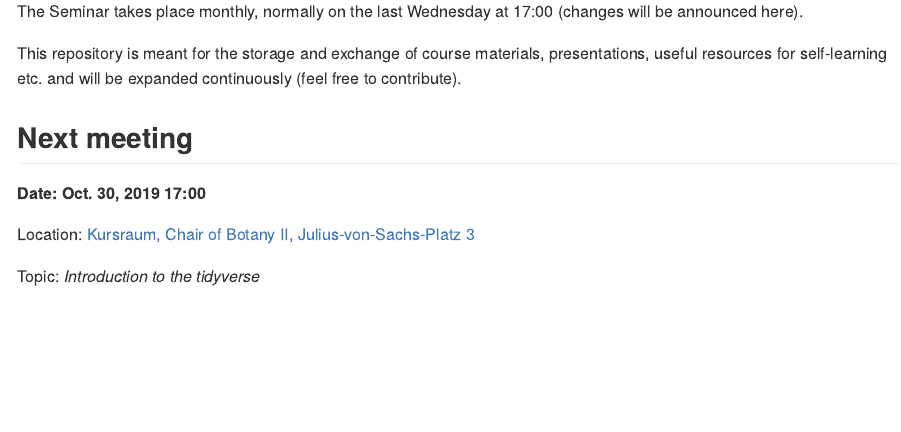
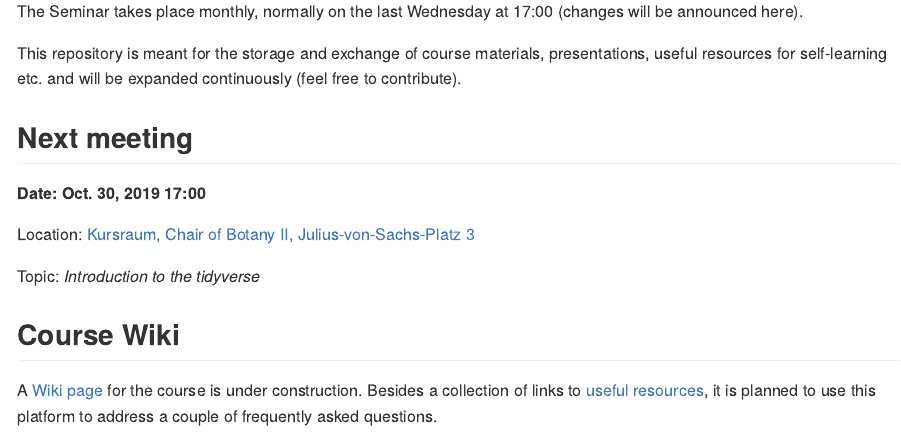
Before and after one commit to r-link/Julius_von_Stats, an R Markdown document (README.Rmd): the page in a window 1100 px wide, from 300 px down. The pictures show the output file README.md that the author committed with the source, drawn offline in the style of GitHub.

Commit message:
Added section with links to the course Wiki to the README file

```diff
--- a/README.Rmd
+++ b/README.Rmd
@@ -20,3 +20,7 @@ This repository is meant for the storage and exchange of course materials, prese
 Location: [Kursraum, Chair of Botany II, Julius-von-Sachs-Platz 3](https://wueaddress.uni-wuerzburg.de/search/map/99992113)
 
 Topic: _Introduction to the tidyverse_
+
+
+## Course Wiki
+A [Wiki page](https://github.com/r-link/Julius_von_Stats/wiki) for the course is under construction. Besides a collection of links to [useful resources](https://github.com/r-link/Julius_von_Stats/wiki/Useful-resources), it is planned to use this platform to address a couple of frequently asked questions.
```
Also changed, not shown: README.md.
